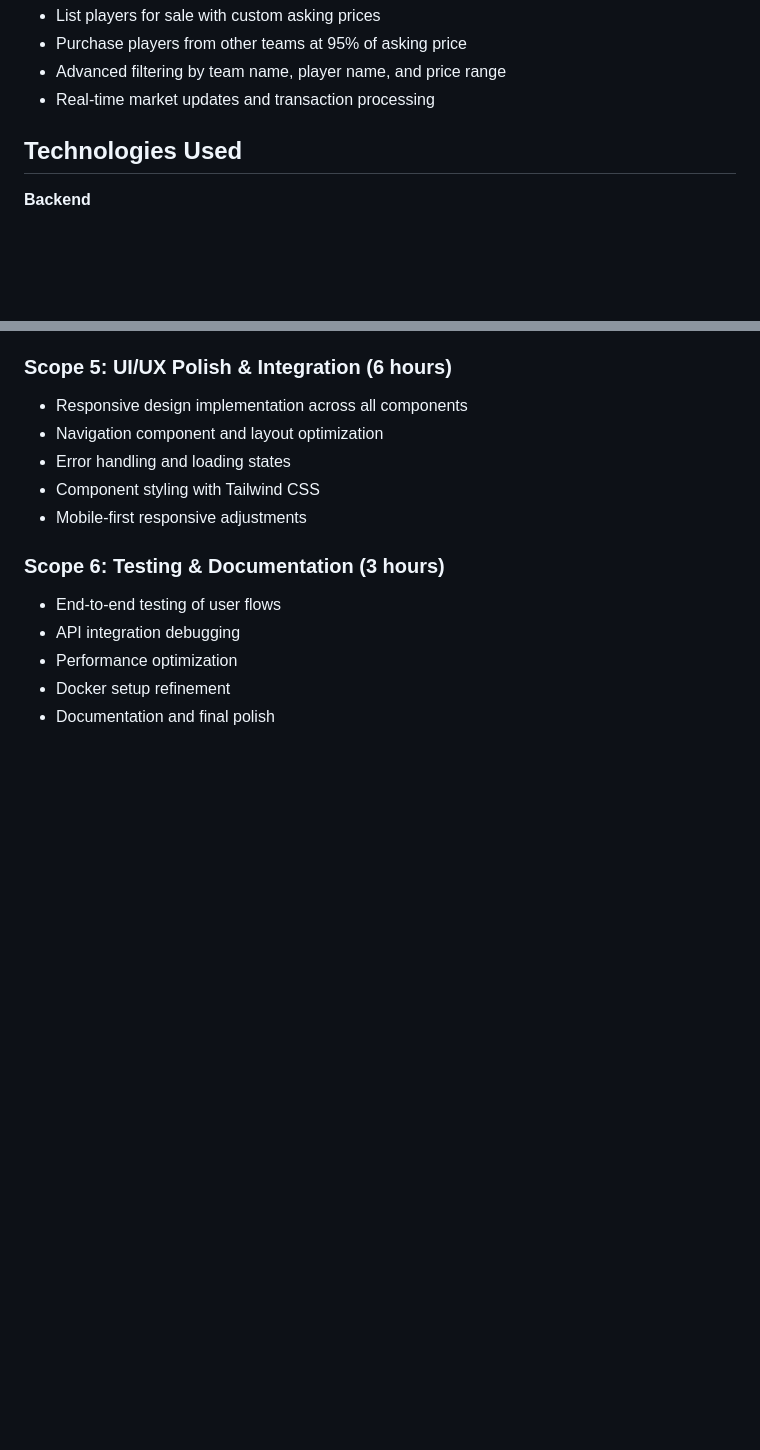
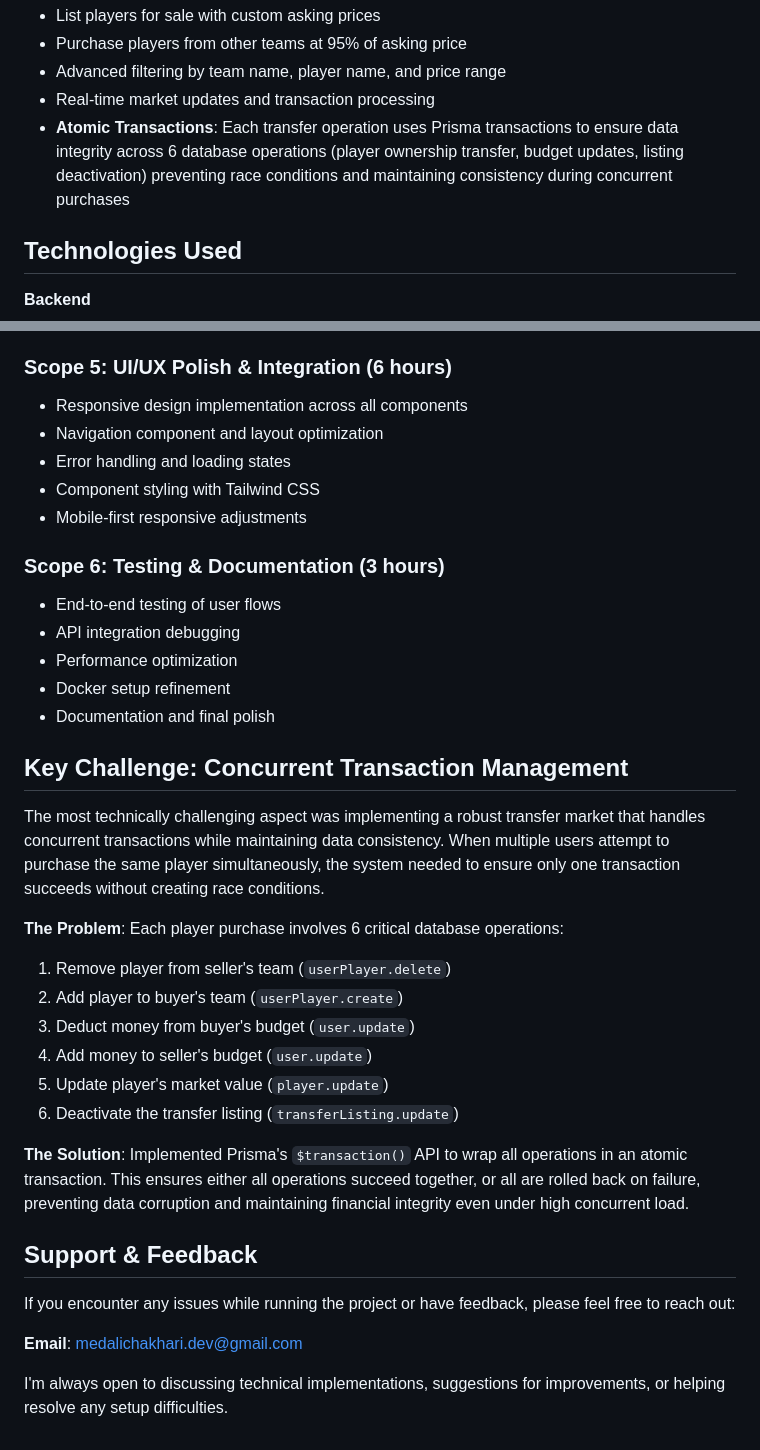
Before and after one commit to medalichakhari/football-fantasy-manager, a Markdown page: README.md, 2 parts joined by grey strips. Rendered like a GitHub page; blank space fills up the shorter version.

Commit message:
docs: enhance README with atomic transaction details and concurrent transaction management challenges

```diff
--- a/README.md
+++ b/README.md
@@ -28,6 +28,7 @@ This application was built to fulfill the requirements of creating a football fa
 - Purchase players from other teams at 95% of asking price
 - Advanced filtering by team name, player name, and price range
 - Real-time market updates and transaction processing
+- **Atomic Transactions**: Each transfer operation uses Prisma transactions to ensure data integrity across 6 database operations (player ownership transfer, budget updates, listing deactivation) preventing race conditions and maintaining consistency during concurrent purchases
 
 ## Technologies Used
 
@@ -202,3 +203,26 @@ The application will be available at:
 - Performance optimization
 - Docker setup refinement
 - Documentation and final polish
+
+## Key Challenge: Concurrent Transaction Management
+
+The most technically challenging aspect was implementing a robust transfer market that handles concurrent transactions while maintaining data consistency. When multiple users attempt to purchase the same player simultaneously, the system needed to ensure only one transaction succeeds without creating race conditions.
+
+**The Problem**: Each player purchase involves 6 critical database operations:
+
+1. Remove player from seller's team (`userPlayer.delete`)
+2. Add player to buyer's team (`userPlayer.create`)
+3. Deduct money from buyer's budget (`user.update`)
+4. Add money to seller's budget (`user.update`)
+5. Update player's market value (`player.update`)
+6. Deactivate the transfer listing (`transferListing.update`)
+
+**The Solution**: Implemented Prisma's `$transaction()` API to wrap all operations in an atomic transaction. This ensures either all operations succeed together, or all are rolled back on failure, preventing data corruption and maintaining financial integrity even under high concurrent load.
+
+## Support & Feedback
+
+If you encounter any issues while running the project or have feedback, please feel free to reach out:
+
+**Email**: medalichakhari.dev@gmail.com
+
+I'm always open to discussing technical implementations, suggestions for improvements, or helping resolve any setup difficulties.
```
